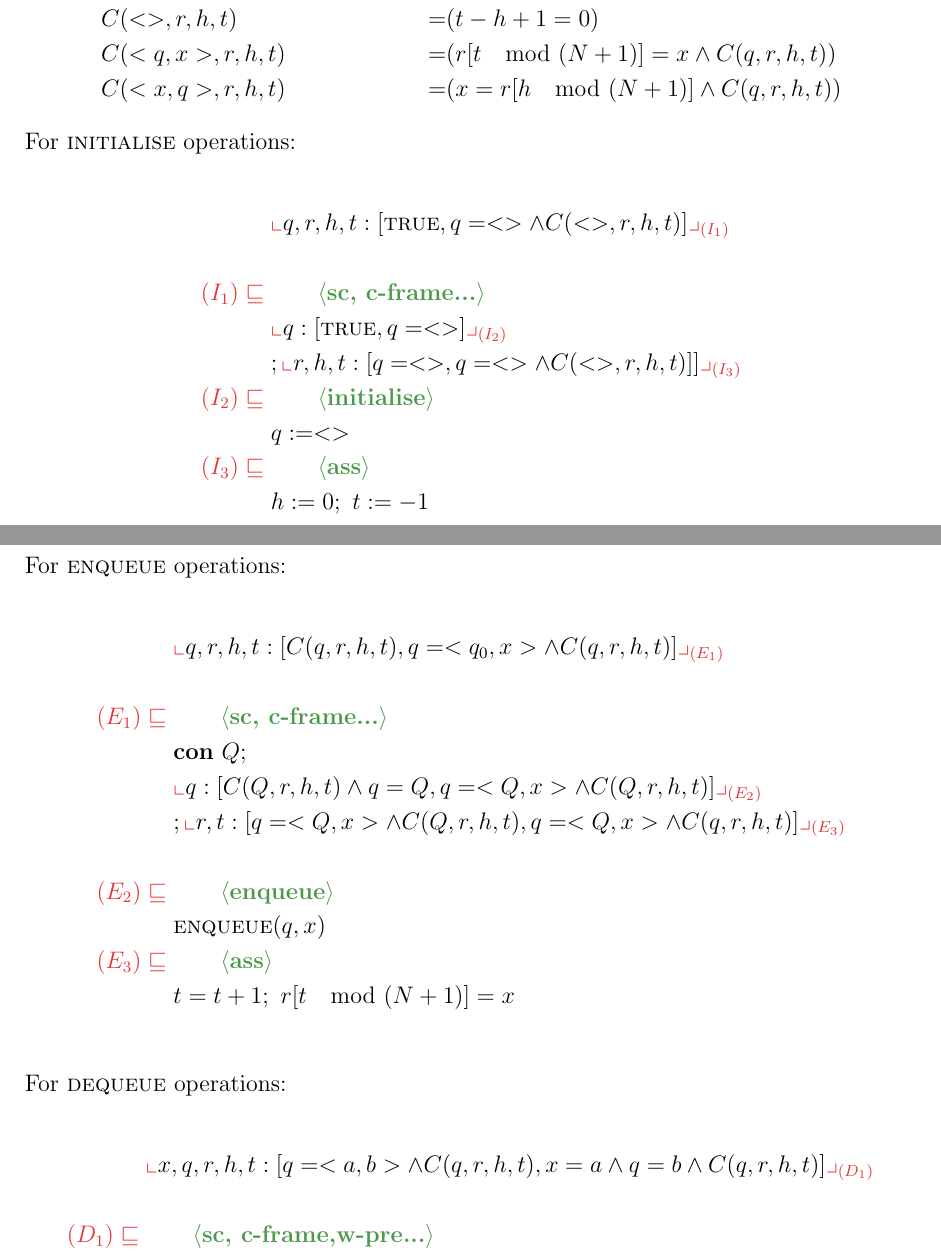
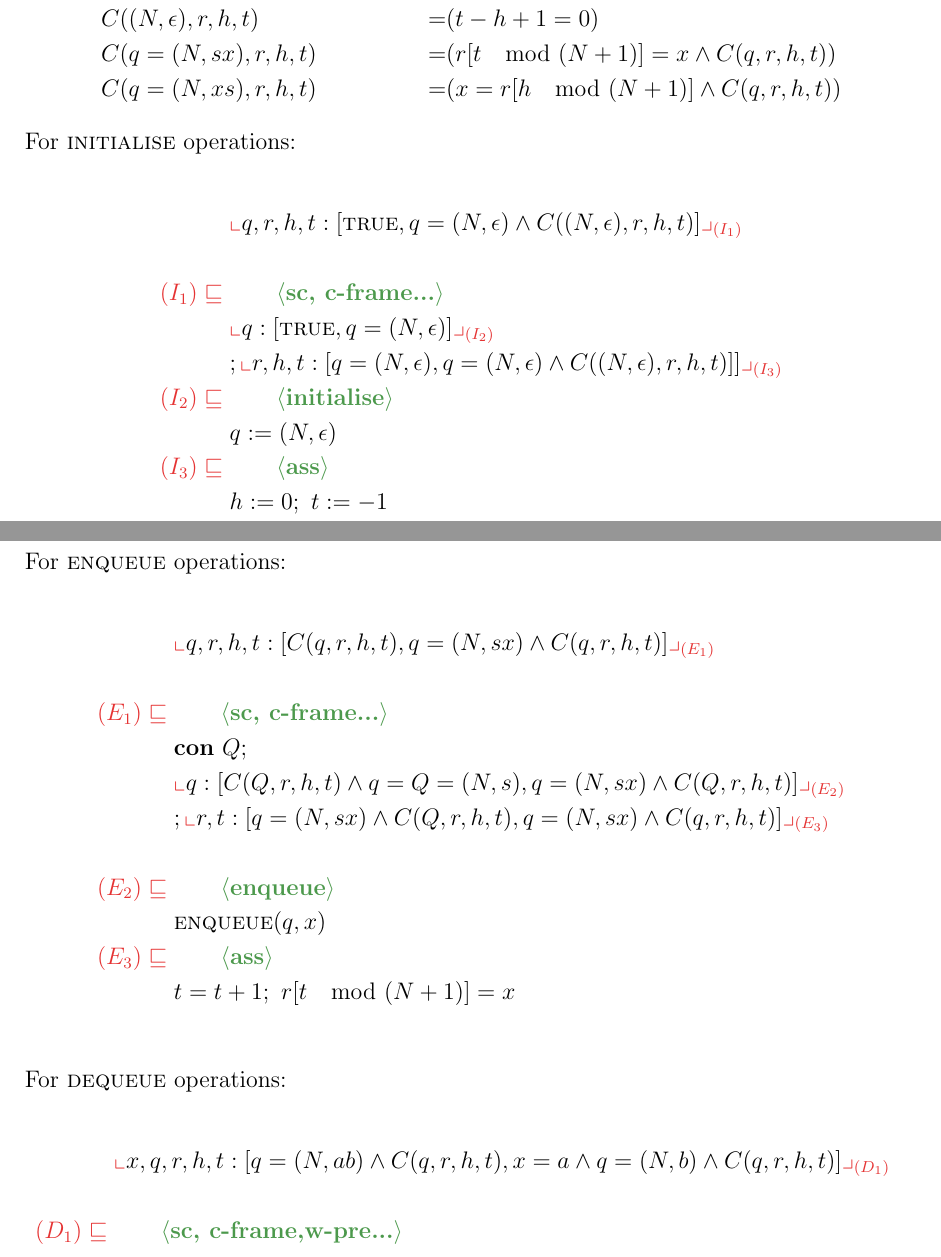
Before and after one commit to justindaerolee/comp2111ass3, a LaTeX document (bfs.tex): two parts of pages 5 and 6 of 7, joined at a grey line, cut so that both start at the same text. Compiled offline with pdfLaTeX.

Commit message:
WF first final version

```diff
--- a/bfs.tex
+++ b/bfs.tex
@@ -217,25 +217,25 @@ We do the data refinement to take the abstract queue to a more concrete represen
 Using the Reynolds method, the coupling invariant would be:\\
 \begin{align*}
   &C: Q(V_t) \times V^*_t \times \mathbb{N}\times \mathbb{Z}  &\to & \mathbb{B}\\
-  &C(<>,r,h,t)  &=  &(t - h+1 = 0)\\
-  &C(<q,x>,r,h,t) &= &(r[t\mod (N+1)]=x \And C(q,r,h,t))\\
-  &C(<x,q>,r,h,t) &= &(x = r[h\mod (N+1)] \And C(q,r,h,t))
+  &C( (N,\epsilon),r,h,t)  &=  &(t - h+1 = 0)\\
+  &C(q=(N,sx),r,h,t) &= &(r[t\mod (N+1)]=x \And C(q,r,h,t))\\
+  &C(q=(N,xs),r,h,t) &= &(x = r[h\mod (N+1)] \And C(q,r,h,t))
 \end{align*}
 For $\ini$ operations:\\
 \begin{align*}
-  &\nt{q,r,h,t:[\True, q=<> \And C(<>,r,h,t)]}{(I_1)}\\\\
+  &\nt{q,r,h,t:[\True, q=(N,\epsilon) \And C((N,\epsilon),r,h,t)]}{(I_1)}\\\\
 %
   \lrefstep{(I_1)}
   {\textbf{sc, c-frame...}}
   {
-     \nt{q:[\True,q=<>] }{(I_2)}\\
-     &;\nt{r,h,t:[q=<>, q=<> \And C(<>,r,h,t)]] }{(I_3)}
+     \nt{q:[\True,q=(N,\epsilon)] }{(I_2)}\\
+     &;\nt{r,h,t:[q=(N,\epsilon), q=(N,\epsilon) \And C((N,\epsilon),r,h,t)]] }{(I_3)}
    }\\
 %
   \lrefstep{(I_2)}
   {\textbf{\ini}}
   {
-     q:=<>
+     q:=(N,\epsilon)
    }\\
 %
   \lrefstep{(I_3)}
@@ -247,14 +247,14 @@ For $\ini$ operations:\\
 %
 For $\enq$ operations:\\
 \begin{align*}
-  &\nt{q,r,h,t:[ C(q,r,h,t), q=<q_0, x> \And C(q,r,h,t)]}{(E_1)}\\\\
+  &\nt{q,r,h,t:[ C(q,r,h,t), q=(N, sx) \And C(q,r,h,t)]}{(E_1)}\\\\
 %
   \lrefstep{(E_1)}
   {\textbf{sc, c-frame...}}
   {
     \CON~Q;\\
-     &\nt{q:[C(Q,r,h,t) \And q = Q, q=<Q,x>\And C(Q,r,h,t)] }{(E_2)}\\
-     &;\nt{r,t:[ q=<Q,x>\And C(Q,r,h,t),  q=<Q,x>\And C(q,r,h,t)] }{(E_3)}\\
+     &\nt{q:[C(Q,r,h,t) \And q = Q = (N,s), q=(N,sx)\And C(Q,r,h,t)] }{(E_2)}\\
+     &;\nt{r,t:[ q=(N,sx)\And C(Q,r,h,t),  q=(N,sx)\And C(q,r,h,t)] }{(E_3)}\\
    }\\
 %
   \lrefstep{(E_2)}
@@ -272,13 +272,13 @@ For $\enq$ operations:\\
 %
 For $\deq$ operations:\\
 \begin{align*}
-  &\nt{x,q,r,h,t:[q=<a,b>\And C(q,r,h,t),x=a \And q=b \And C(q,r,h,t)]}{(D_1)}\\\\
+  &\nt{x,q,r,h,t:[q=(N,ab)\And C(q,r,h,t),x=a \And q=(N,b) \And C(q,r,h,t)]}{(D_1)}\\\\
 %
   \lrefstep{(D_1)}
   {\textbf{sc, c-frame,w-pre...}}
   {
-     \nt{q,x:[q=<a,b>\And C(q,r,h,t), x=a \And q=b \And C(<a,b>,r,h,t) }{(D_2)}\\
-     &;\nt{r,h,x:[q=b \And C(<a,b>,r,h,t),  x=a \And q=b \And C(q,r,h,t)] }{(D_3)}\\
+     \nt{q,x:[q=(N,ab)\And C(q,r,h,t), x=a \And q=(N,b) \And C((N,ab),r,h,t) }{(D_2)}\\
+     &;\nt{r,h,x:[q=(N,b) \And C((N,ab),r,h,t),  x=a \And q=(N,b) \And C(q,r,h,t)] }{(D_3)}\\
    }\\
 %
   \lrefstep{(D_2)}
```
Also changed, not shown: bfs.tex (18 more changed lines).
